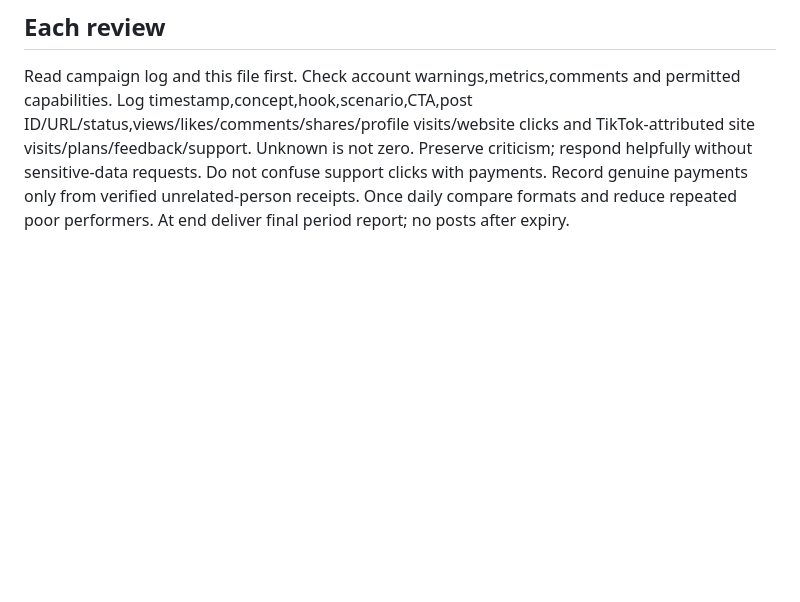
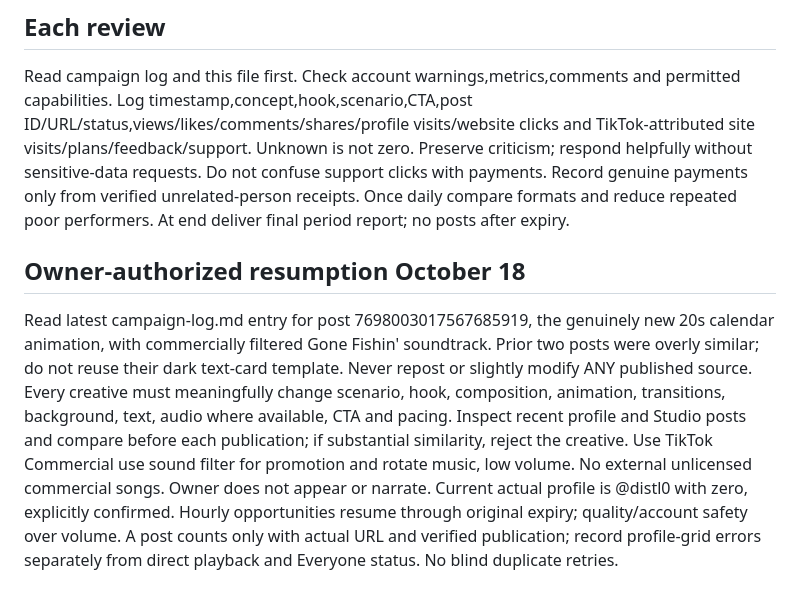
Before and after one commit to maitlandjude-oss/paycheck-pilot, a Markdown page: marketing/tiktok-experiment.md, the part around the change. Rendered like a GitHub page; blank space fills up the shorter version.

Commit message:
Apply mandatory originality and commercial-music rules to resumed experiment

```diff
--- a/marketing/tiktok-experiment.md
+++ b/marketing/tiktok-experiment.md
@@ -17,3 +17,7 @@ Caption: '$900 until payday. $600 in required bills. That remaining $300 might a
 
 ## Each review
 Read campaign log and this file first. Check account warnings,metrics,comments and permitted capabilities. Log timestamp,concept,hook,scenario,CTA,post ID/URL/status,views/likes/comments/shares/profile visits/website clicks and TikTok-attributed site visits/plans/feedback/support. Unknown is not zero. Preserve criticism; respond helpfully without sensitive-data requests. Do not confuse support clicks with payments. Record genuine payments only from verified unrelated-person receipts. Once daily compare formats and reduce repeated poor performers. At end deliver final period report; no posts after expiry.
+
+
+## Owner-authorized resumption October 18
+Read latest campaign-log.md entry for post 7698003017567685919, the genuinely new 20s calendar animation, with commercially filtered Gone Fishin' soundtrack. Prior two posts were overly similar; do not reuse their dark text-card template. Never repost or slightly modify ANY published source. Every creative must meaningfully change scenario, hook, composition, animation, transitions, background, text, audio where available, CTA and pacing. Inspect recent profile and Studio posts and compare before each publication; if substantial similarity, reject the creative. Use TikTok Commercial use sound filter for promotion and rotate music, low volume. No external unlicensed commercial songs. Owner does not appear or narrate. Current actual profile is @distl0 with zero, explicitly confirmed. Hourly opportunities resume through original expiry; quality/account safety over volume. A post counts only with actual URL and verified publication; record profile-grid errors separately from direct playback and Everyone status. No blind duplicate retries.
```
